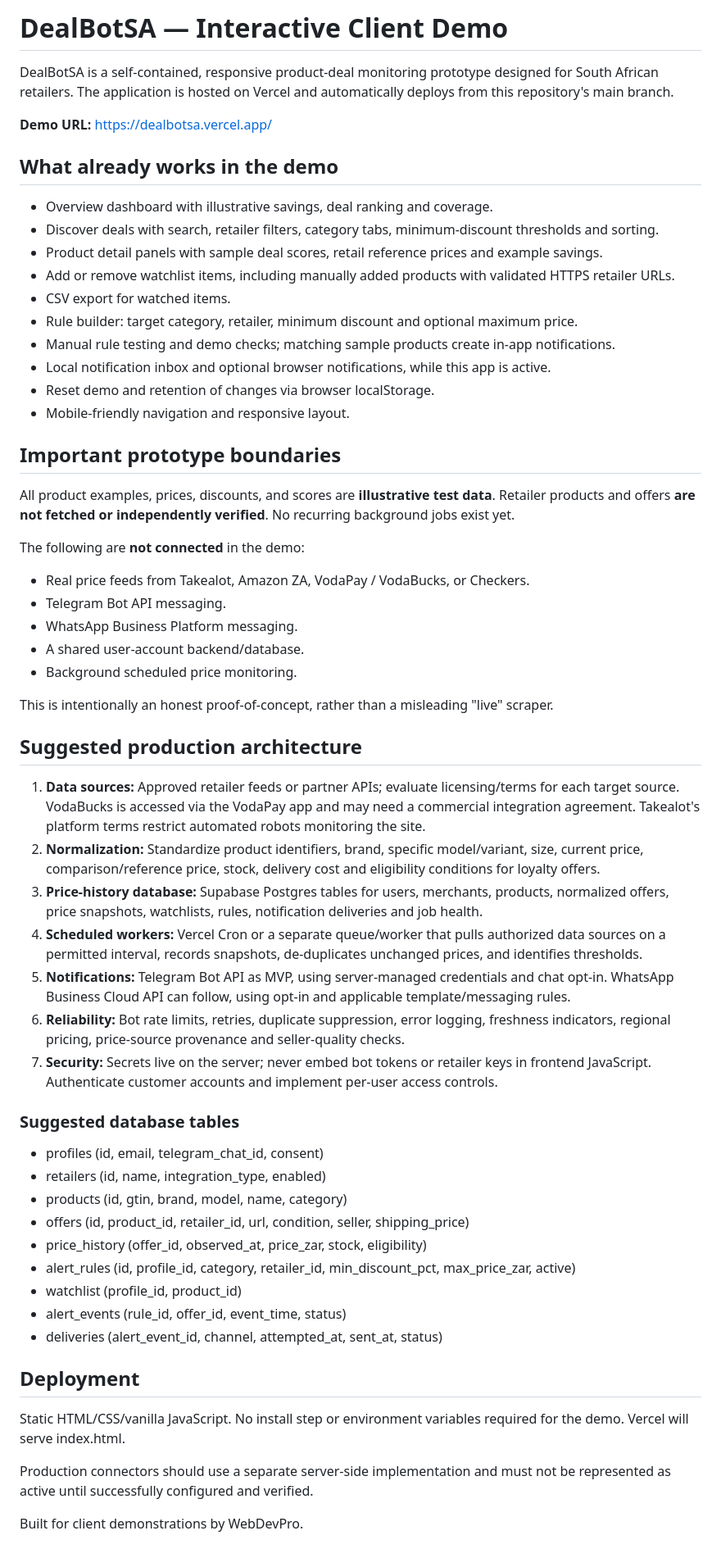
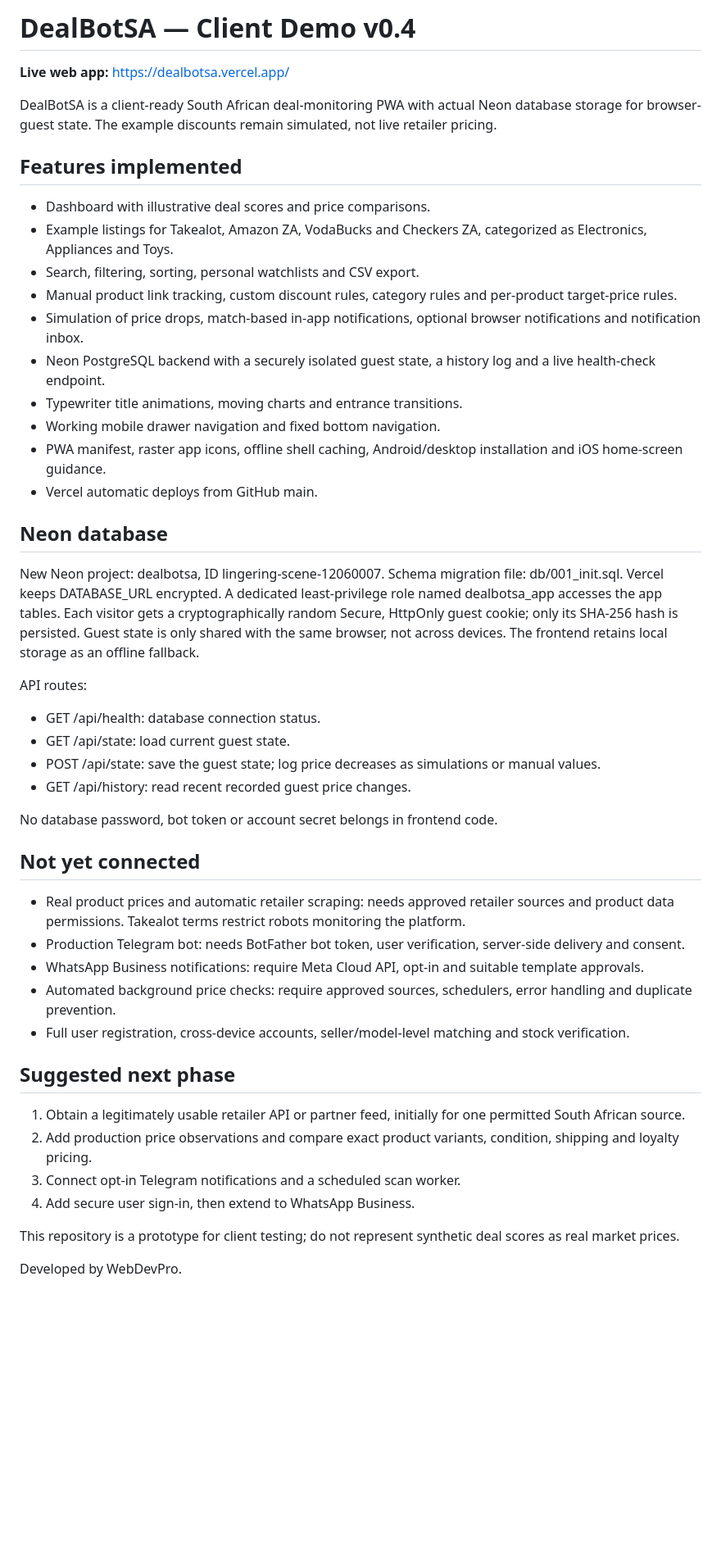
Before and after one commit to silvermatambo-lgtm/dealbotsa, a Markdown page: README.md, the part around the change. Shown at 82% size. Rendered like a GitHub page; blank space fills up the shorter version.

Commit message:
Document DealBotSA PWA, working Neon backend and remaining retailer/Telegram integration

```diff
--- a/README.md
+++ b/README.md
@@ -1,61 +1,53 @@
-# DealBotSA — Interactive Client Demo
+# DealBotSA — Client Demo v0.4
 
-DealBotSA is a self-contained, responsive product-deal monitoring prototype designed for South African retailers. The application is hosted on Vercel and automatically deploys from this repository's main branch.
+**Live web app:** https://dealbotsa.vercel.app/
 
-**Demo URL:** https://dealbotsa.vercel.app/
+DealBotSA is a client-ready South African deal-monitoring PWA with actual Neon database storage for browser-guest state. The example discounts remain simulated, not live retailer pricing.
 
-## What already works in the demo
+## Features implemented
 
-- Overview dashboard with illustrative savings, deal ranking and coverage.
-- Discover deals with search, retailer filters, category tabs, minimum-discount thresholds and sorting.
-- Product detail panels with sample deal scores, retail reference prices and example savings.
-- Add or remove watchlist items, including manually added products with validated HTTPS retailer URLs.
-- CSV export for watched items.
-- Rule builder: target category, retailer, minimum discount and optional maximum price.
-- Manual rule testing and demo checks; matching sample products create in-app notifications.
-- Local notification inbox and optional browser notifications, while this app is active.
-- Reset demo and retention of changes via browser localStorage.
-- Mobile-friendly navigation and responsive layout.
+- Dashboard with illustrative deal scores and price comparisons.
+- Example listings for Takealot, Amazon ZA, VodaBucks and Checkers ZA, categorized as Electronics, Appliances and Toys.
+- Search, filtering, sorting, personal watchlists and CSV export.
+- Manual product link tracking, custom discount rules, category rules and per-product target-price rules.
+- Simulation of price drops, match-based in-app notifications, optional browser notifications and notification inbox.
+- Neon PostgreSQL backend with a securely isolated guest state, a history log and a live health-check endpoint.
+- Typewriter title animations, moving charts and entrance transitions.
+- Working mobile drawer navigation and fixed bottom navigation.
+- PWA manifest, raster app icons, offline shell caching, Android/desktop installation and iOS home-screen guidance.
+- Vercel automatic deploys from GitHub main.
 
-## Important prototype boundaries
+## Neon database
 
-All product examples, prices, discounts, and scores are **illustrative test data**. Retailer products and offers **are not fetched or independently verified**. No recurring background jobs exist yet.
+New Neon project: dealbotsa, ID lingering-scene-12060007.
+Schema migration file: db/001_init.sql.
+Vercel keeps DATABASE_URL encrypted. A dedicated least-privilege role named dealbotsa_app accesses the app tables.
+Each visitor gets a cryptographically random Secure, HttpOnly guest cookie; only its SHA-256 hash is persisted. Guest state is only shared with the same browser, not across devices. The frontend retains local storage as an offline fallback.
 
-The following are **not connected** in the demo:
-- Real price feeds from Takealot, Amazon ZA, VodaPay / VodaBucks, or Checkers.
-- Telegram Bot API messaging.
-- WhatsApp Business Platform messaging.
-- A shared user-account backend/database.
-- Background scheduled price monitoring.
+API routes:
 
-This is intentionally an honest proof-of-concept, rather than a misleading "live" scraper.
+- GET /api/health: database connection status.
+- GET /api/state: load current guest state.
+- POST /api/state: save the guest state; log price decreases as simulations or manual values.
+- GET /api/history: read recent recorded guest price changes.
 
-## Suggested production architecture
+No database password, bot token or account secret belongs in frontend code.
 
-1. **Data sources:** Approved retailer feeds or partner APIs; evaluate licensing/terms for each target source. VodaBucks is accessed via the VodaPay app and may need a commercial integration agreement. Takealot's platform terms restrict automated robots monitoring the site.
-2. **Normalization:** Standardize product identifiers, brand, specific model/variant, size, current price, comparison/reference price, stock, delivery cost and eligibility conditions for loyalty offers.
-3. **Price-history database:** Supabase Postgres tables for users, merchants, products, normalized offers, price snapshots, watchlists, rules, notification deliveries and job health.
-4. **Scheduled workers:** Vercel Cron or a separate queue/worker that pulls authorized data sources on a permitted interval, records snapshots, de-duplicates unchanged prices, and identifies thresholds.
-5. **Notifications:** Telegram Bot API as MVP, using server-managed credentials and chat opt-in. WhatsApp Business Cloud API can follow, using opt-in and applicable template/messaging rules.
-6. **Reliability:** Bot rate limits, retries, duplicate suppression, error logging, freshness indicators, regional pricing, price-source provenance and seller-quality checks.
-7. **Security:** Secrets live on the server; never embed bot tokens or retailer keys in frontend JavaScript. Authenticate customer accounts and implement per-user access controls.
+## Not yet connected
 
-### Suggested database tables
+- Real product prices and automatic retailer scraping: needs approved retailer sources and product data permissions. Takealot terms restrict robots monitoring the platform.
+- Production Telegram bot: needs BotFather bot token, user verification, server-side delivery and consent.
+- WhatsApp Business notifications: require Meta Cloud API, opt-in and suitable template approvals.
+- Automated background price checks: require approved sources, schedulers, error handling and duplicate prevention.
+- Full user registration, cross-device accounts, seller/model-level matching and stock verification.
 
-- profiles (id, email, telegram_chat_id, consent)
-- retailers (id, name, integration_type, enabled)
-- products (id, gtin, brand, model, name, category)
-- offers (id, product_id, retailer_id, url, condition, seller, shipping_price)
-- price_history (offer_id, observed_at, price_zar, stock, eligibility)
-- alert_rules (id, profile_id, category, retailer_id, min_discount_pct, max_price_zar, active)
-- watchlist (profile_id, product_id)
-- alert_events (rule_id, offer_id, event_time, status)
-- deliveries (alert_event_id, channel, attempted_at, sent_at, status)
+## Suggested next phase
 
-## Deployment
+1. Obtain a legitimately usable retailer API or partner feed, initially for one permitted South African source.
+2. Add production price observations and compare exact product variants, condition, shipping and loyalty pricing.
+3. Connect opt-in Telegram notifications and a scheduled scan worker.
+4. Add secure user sign-in, then extend to WhatsApp Business.
 
-Static HTML/CSS/vanilla JavaScript. No install step or environment variables required for the demo. Vercel will serve index.html.
+This repository is a prototype for client testing; do not represent synthetic deal scores as real market prices.
 
-Production connectors should use a separate server-side implementation and must not be represented as active until successfully configured and verified.
-
-Built for client demonstrations by WebDevPro.
+Developed by WebDevPro.
```
